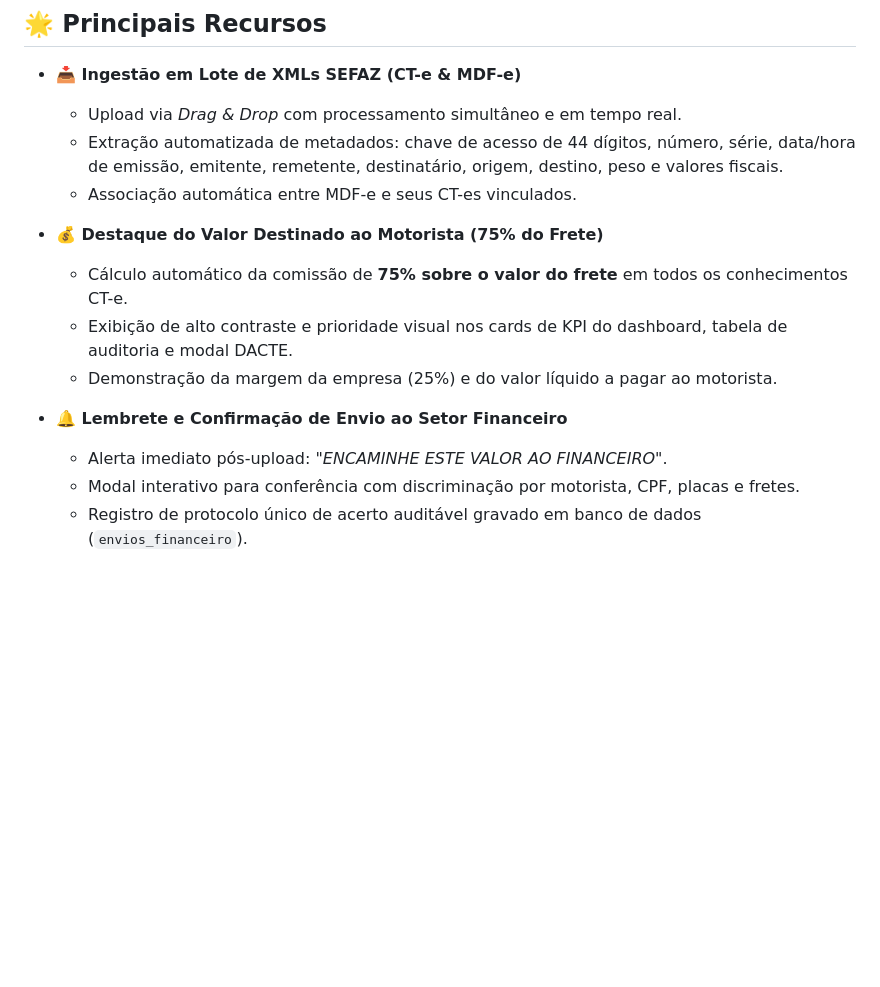
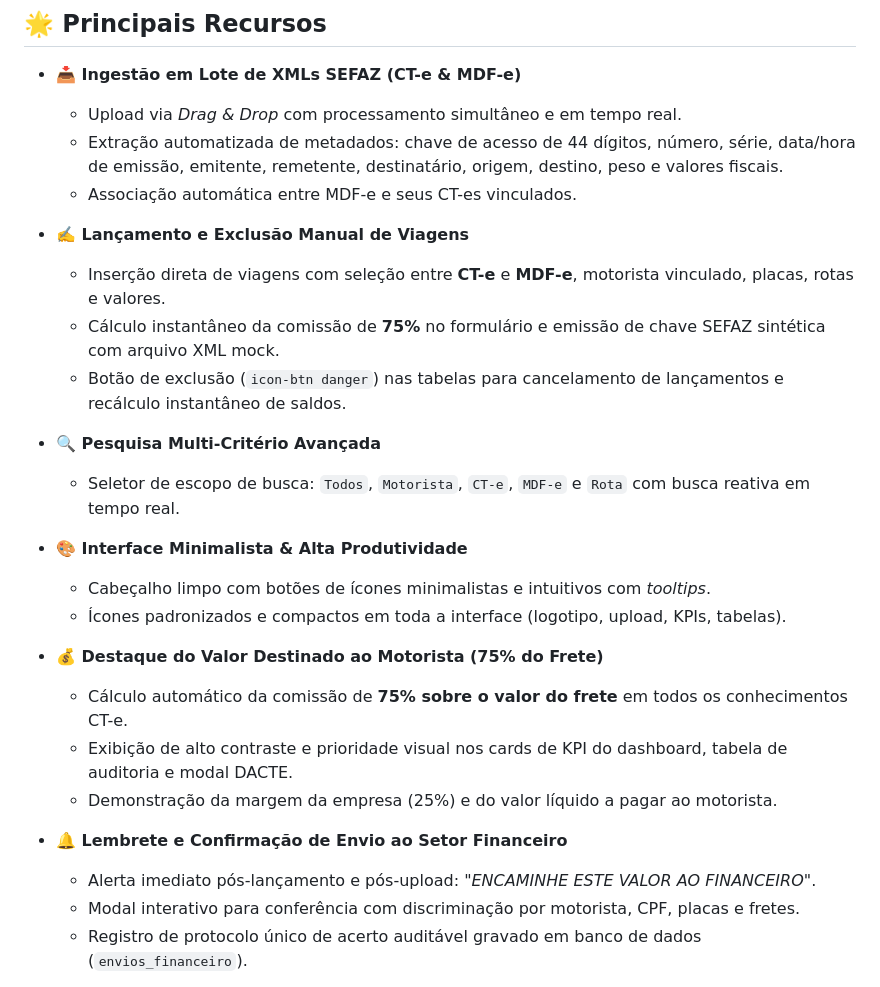
Before and after one commit to fblima18/cargabalance, a Markdown page: README.md, the part around the change. GitHub-like rendering; blank space fills up the shorter version.

Commit message:
docs: update README with manual trip options, minimalist icon UI, and search categories

```diff
--- a/README.md
+++ b/README.md
@@ -15,13 +15,25 @@ Plataforma corporativa de alto desempenho para **ingestão em lote de XMLs da SE
   - Extração automatizada de metadados: chave de acesso de 44 dígitos, número, série, data/hora de emissão, emitente, remetente, destinatário, origem, destino, peso e valores fiscais.
   - Associação automática entre MDF-e e seus CT-es vinculados.
 
+- **✍️ Lançamento e Exclusão Manual de Viagens**
+  - Inserção direta de viagens com seleção entre **CT-e** e **MDF-e**, motorista vinculado, placas, rotas e valores.
+  - Cálculo instantâneo da comissão de **75%** no formulário e emissão de chave SEFAZ sintética com arquivo XML mock.
+  - Botão de exclusão (`icon-btn danger`) nas tabelas para cancelamento de lançamentos e recálculo instantâneo de saldos.
+
+- **🔍 Pesquisa Multi-Critério Avançada**
+  - Seletor de escopo de busca: `Todos`, `Motorista`, `CT-e`, `MDF-e` e `Rota` com busca reativa em tempo real.
+
+- **🎨 Interface Minimalista & Alta Produtividade**
+  - Cabeçalho limpo com botões de ícones minimalistas e intuitivos com *tooltips*.
+  - Ícones padronizados e compactos em toda a interface (logotipo, upload, KPIs, tabelas).
+
 - **💰 Destaque do Valor Destinado ao Motorista (75% do Frete)**
   - Cálculo automático da comissão de **75% sobre o valor do frete** em todos os conhecimentos CT-e.
   - Exibição de alto contraste e prioridade visual nos cards de KPI do dashboard, tabela de auditoria e modal DACTE.
   - Demonstração da margem da empresa (25%) e do valor líquido a pagar ao motorista.
 
 - **🔔 Lembrete e Confirmação de Envio ao Setor Financeiro**
-  - Alerta imediato pós-upload: *"ENCAMINHE ESTE VALOR AO FINANCEIRO"*.
+  - Alerta imediato pós-lançamento e pós-upload: *"ENCAMINHE ESTE VALOR AO FINANCEIRO"*.
   - Modal interativo para conferência com discriminação por motorista, CPF, placas e fretes.
   - Registro de protocolo único de acerto auditável gravado em banco de dados (`envios_financeiro`).
 
```
